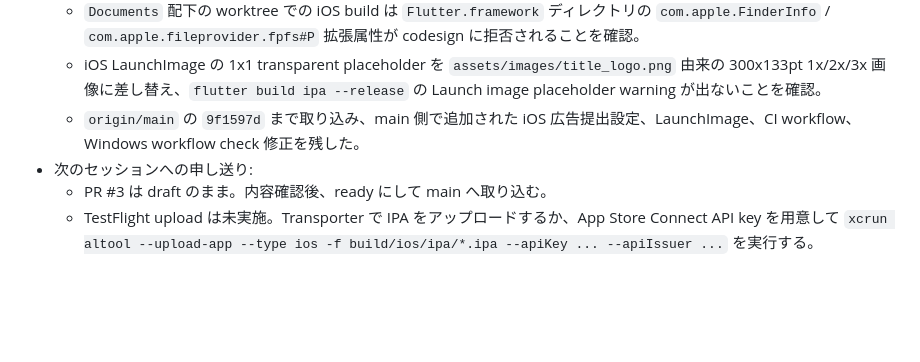
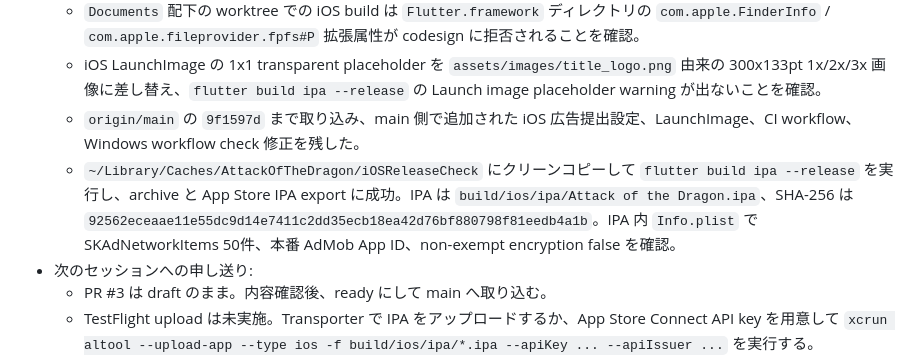
Before and after one commit to iogami0103/attack-of-dragon, a Markdown page: docs/SESSION_HANDOFF.md, the part around the change. Drawn GitHub-style; blank space fills up the shorter version.

```diff
--- a/docs/SESSION_HANDOFF.md
+++ b/docs/SESSION_HANDOFF.md
@@ -51,6 +51,7 @@ Windows PC、Mac、Android スマホ、クラウド環境から Codex/Claude に
   - `Documents` 配下の worktree での iOS build は `Flutter.framework` ディレクトリの `com.apple.FinderInfo` / `com.apple.fileprovider.fpfs#P` 拡張属性が codesign に拒否されることを確認。
   - iOS LaunchImage の 1x1 transparent placeholder を `assets/images/title_logo.png` 由来の 300x133pt 1x/2x/3x 画像に差し替え、`flutter build ipa --release` の Launch image placeholder warning が出ないことを確認。
   - `origin/main` の `9f1597d` まで取り込み、main 側で追加された iOS 広告提出設定、LaunchImage、CI workflow、Windows workflow check 修正を残した。
+  - `~/Library/Caches/AttackOfTheDragon/iOSReleaseCheck` にクリーンコピーして `flutter build ipa --release` を実行し、archive と App Store IPA export に成功。IPA は `build/ios/ipa/Attack of the Dragon.ipa`、SHA-256 は `92562eceaae11e55dc9d14e7411c2dd35ecb18ea42d76bf880798f81eedb4a1b`。IPA 内 `Info.plist` で SKAdNetworkItems 50件、本番 AdMob App ID、non-exempt encryption false を確認。
 - 次のセッションへの申し送り:
   - PR #3 は draft のまま。内容確認後、ready にして main へ取り込む。
   - TestFlight upload は未実施。Transporter で IPA をアップロードするか、App Store Connect API key を用意して `xcrun altool --upload-app --type ios -f build/ios/ipa/*.ipa --apiKey ... --apiIssuer ...` を実行する。
```
Also changed, not shown: RELEASE_CHECKLIST.md (+1 -1 lines).
